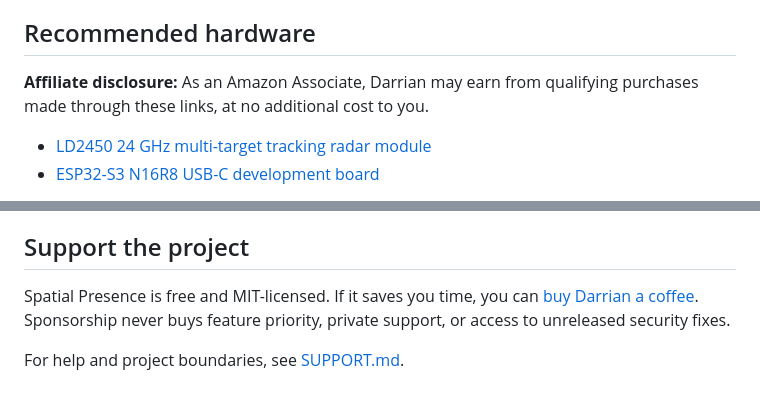
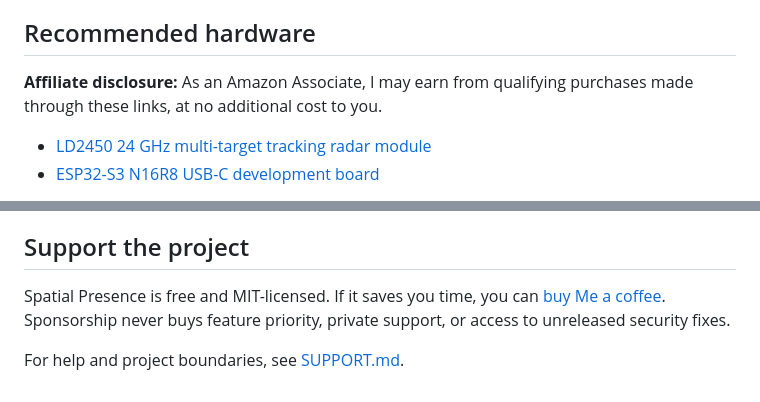
Before and after one commit to daredoole/spatial-presence, a Markdown page: README.md, 2 parts joined by grey strips. Drawn GitHub-style.

Commit message:
Update affiliate disclosure and sponsorship wording

```diff
--- a/README.md
+++ b/README.md
@@ -49,7 +49,7 @@ full setup, manual installation, LD2450 entity requirements, and troubleshooting
 
 ## Recommended hardware
 
-**Affiliate disclosure:** As an Amazon Associate, Darrian may earn from
+**Affiliate disclosure:** As an Amazon Associate, I may earn from
 qualifying purchases made through these links, at no additional cost to you.
 
 - [LD2450 24 GHz multi-target tracking radar module](https://amzn.to/4xE6x72)
@@ -98,7 +98,7 @@ public issues; see [SECURITY.md](SECURITY.md).
 ## Support the project
 
 Spatial Presence is free and MIT-licensed. If it saves you time, you can
-[buy Darrian a coffee](https://buymeacoffee.com/daredoole). Sponsorship never
+[buy Me a coffee](https://buymeacoffee.com/daredoole). Sponsorship never
 buys feature priority, private support, or access to unreleased security fixes.
 
 For help and project boundaries, see [SUPPORT.md](SUPPORT.md).
```
